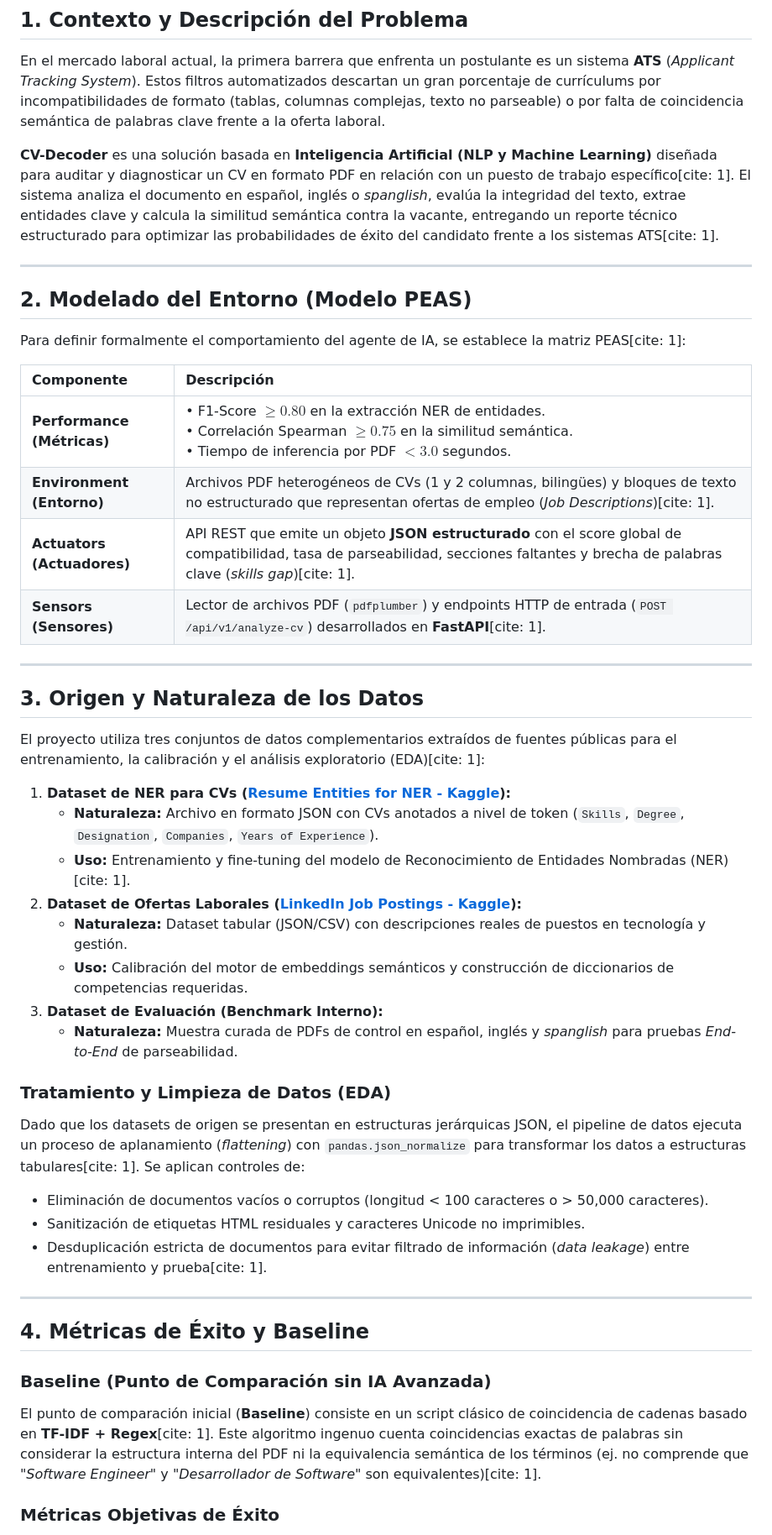
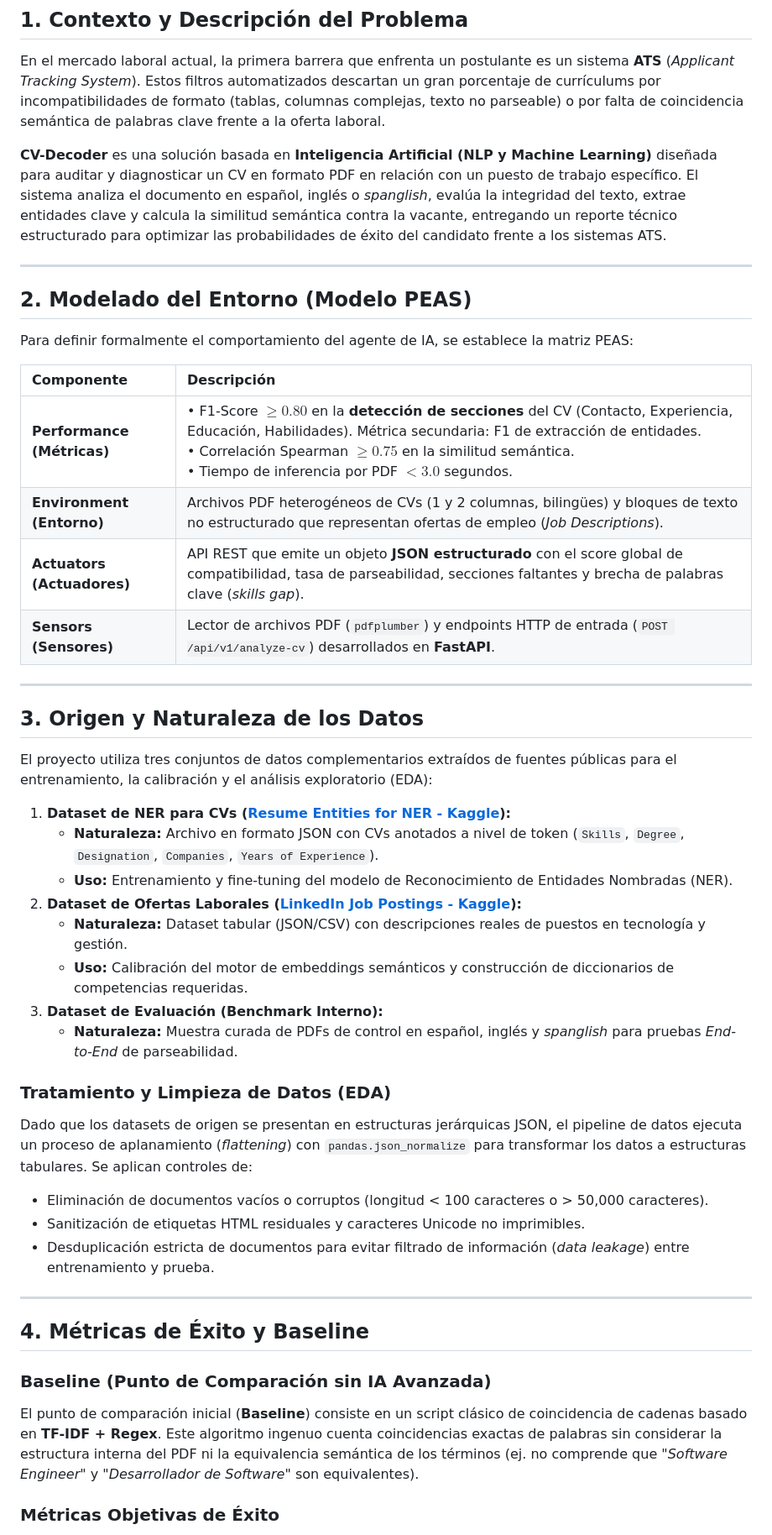
Before and after one commit to maxiteyo/CV-Decoder, a Markdown page: README.md, the part around one of its changes. Shown at 84% size. GitHub-like rendering.

```diff
--- a/README.md
+++ b/README.md
@@ -11,30 +11,30 @@
 
 En el mercado laboral actual, la primera barrera que enfrenta un postulante es un sistema **ATS** (*Applicant Tracking System*). Estos filtros automatizados descartan un gran porcentaje de currículums por incompatibilidades de formato (tablas, columnas complejas, texto no parseable) o por falta de coincidencia semántica de palabras clave frente a la oferta laboral.
 
-**CV-Decoder** es una solución basada en **Inteligencia Artificial (NLP y Machine Learning)** diseñada para auditar y diagnosticar un CV en formato PDF en relación con un puesto de trabajo específico[cite: 1]. El sistema analiza el documento en español, inglés o *spanglish*, evalúa la integridad del texto, extrae entidades clave y calcula la similitud semántica contra la vacante, entregando un reporte técnico estructurado para optimizar las probabilidades de éxito del candidato frente a los sistemas ATS[cite: 1].
+**CV-Decoder** es una solución basada en **Inteligencia Artificial (NLP y Machine Learning)** diseñada para auditar y diagnosticar un CV en formato PDF en relación con un puesto de trabajo específico. El sistema analiza el documento en español, inglés o *spanglish*, evalúa la integridad del texto, extrae entidades clave y calcula la similitud semántica contra la vacante, entregando un reporte técnico estructurado para optimizar las probabilidades de éxito del candidato frente a los sistemas ATS.
 
 ---
 
 ## 2. Modelado del Entorno (Modelo PEAS)
 
-Para definir formalmente el comportamiento del agente de IA, se establece la matriz PEAS[cite: 1]:
+Para definir formalmente el comportamiento del agente de IA, se establece la matriz PEAS:
 
 | Componente | Descripción |
 | :--- | :--- |
-| **Performance (Métricas)** | • F1-Score $\ge 0.80$ en la extracción NER de entidades.<br>• Correlación Spearman $\ge 0.75$ en la similitud semántica.<br>• Tiempo de inferencia por PDF $< 3.0$ segundos. |
-| **Environment (Entorno)** | Archivos PDF heterogéneos de CVs (1 y 2 columnas, bilingües) y bloques de texto no estructurado que representan ofertas de empleo (*Job Descriptions*)[cite: 1]. |
-| **Actuators (Actuadores)** | API REST que emite un objeto **JSON estructurado** con el score global de compatibilidad, tasa de parseabilidad, secciones faltantes y brecha de palabras clave (*skills gap*)[cite: 1]. |
-| **Sensors (Sensores)** | Lector de archivos PDF (`pdfplumber`) y endpoints HTTP de entrada (`POST /api/v1/analyze-cv`) desarrollados en **FastAPI**[cite: 1]. |
+| **Performance (Métricas)** | • F1-Score $\ge 0.80$ en la **detección de secciones** del CV (Contacto, Experiencia, Educación, Habilidades). Métrica secundaria: F1 de extracción de entidades.<br>• Correlación Spearman $\ge 0.75$ en la similitud semántica.<br>• Tiempo de inferencia por PDF $< 3.0$ segundos. |
+| **Environment (Entorno)** | Archivos PDF heterogéneos de CVs (1 y 2 columnas, bilingües) y bloques de texto no estructurado que representan ofertas de empleo (*Job Descriptions*). |
+| **Actuators (Actuadores)** | API REST que emite un objeto **JSON estructurado** con el score global de compatibilidad, tasa de parseabilidad, secciones faltantes y brecha de palabras clave (*skills gap*). |
+| **Sensors (Sensores)** | Lector de archivos PDF (`pdfplumber`) y endpoints HTTP de entrada (`POST /api/v1/analyze-cv`) desarrollados en **FastAPI**. |
 
 ---
 
 ## 3. Origen y Naturaleza de los Datos
 
-El proyecto utiliza tres conjuntos de datos complementarios extraídos de fuentes públicas para el entrenamiento, la calibración y el análisis exploratorio (EDA)[cite: 1]:
+El proyecto utiliza tres conjuntos de datos complementarios extraídos de fuentes públicas para el entrenamiento, la calibración y el análisis exploratorio (EDA):
 
 1. **Dataset de NER para CVs ([Resume Entities for NER - Kaggle](https://www.kaggle.com/datasets/dataturks/resume-entities-for-ner)):**
    * **Naturaleza:** Archivo en formato JSON con CVs anotados a nivel de token (`Skills`, `Degree`, `Designation`, `Companies`, `Years of Experience`).
-   * **Uso:** Entrenamiento y fine-tuning del modelo de Reconocimiento de Entidades Nombradas (NER)[cite: 1].
+   * **Uso:** Entrenamiento y fine-tuning del modelo de Reconocimiento de Entidades Nombradas (NER).
 2. **Dataset de Ofertas Laborales ([LinkedIn Job Postings - Kaggle](https://www.kaggle.com/datasets/arshkon/linkedin-job-postings)):**
    * **Naturaleza:** Dataset tabular (JSON/CSV) con descripciones reales de puestos en tecnología y gestión.
    * **Uso:** Calibración del motor de embeddings semánticos y construcción de diccionarios de competencias requeridas.
@@ -42,16 +42,16 @@ El proyecto utiliza tres conjuntos de datos complementarios extraídos de fuente
    * **Naturaleza:** Muestra curada de PDFs de control en español, inglés y *spanglish* para pruebas *End-to-End* de parseabilidad.
 
 ### Tratamiento y Limpieza de Datos (EDA)
-Dado que los datasets de origen se presentan en estructuras jerárquicas JSON, el pipeline de datos ejecuta un proceso de aplanamiento (*flattening*) con `pandas.json_normalize` para transformar los datos a estructuras tabulares[cite: 1]. Se aplican controles de:
+Dado que los datasets de origen se presentan en estructuras jerárquicas JSON, el pipeline de datos ejecuta un proceso de aplanamiento (*flattening*) con `pandas.json_normalize` para transformar los datos a estructuras tabulares. Se aplican controles de:
 * Eliminación de documentos vacíos o corruptos (longitud < 100 caracteres o > 50,000 caracteres).
 * Sanitización de etiquetas HTML residuales y caracteres Unicode no imprimibles.
-* Desduplicación estricta de documentos para evitar filtrado de información (*data leakage*) entre entrenamiento y prueba[cite: 1].
+* Desduplicación estricta de documentos para evitar filtrado de información (*data leakage*) entre entrenamiento y prueba.
 
 ---
 
 ## 4. Métricas de Éxito y Baseline
 
 ### Baseline (Punto de Comparación sin IA Avanzada)
-El punto de comparación inicial (**Baseline**) consiste en un script clásico de coincidencia de cadenas basado en **TF-IDF + Regex**[cite: 1]. Este algoritmo ingenuo cuenta coincidencias exactas de palabras sin considerar la estructura interna del PDF ni la equivalencia semántica de los términos (ej. no comprende que *"Software Engineer"* y *"Desarrollador de Software"* son equivalentes)[cite: 1].
+El punto de comparación inicial (**Baseline**) consiste en un script clásico de coincidencia de cadenas basado en **TF-IDF + Regex**. Este algoritmo ingenuo cuenta coincidencias exactas de palabras sin considerar la estructura interna del PDF ni la equivalencia semántica de los términos (ej. no comprende que *"Software Engineer"* y *"Desarrollador de Software"* son equivalentes).
 
 ### Métricas Objetivas de Éxito
```
Also changed, not shown: other parts of README.md (+25 -20 lines).
